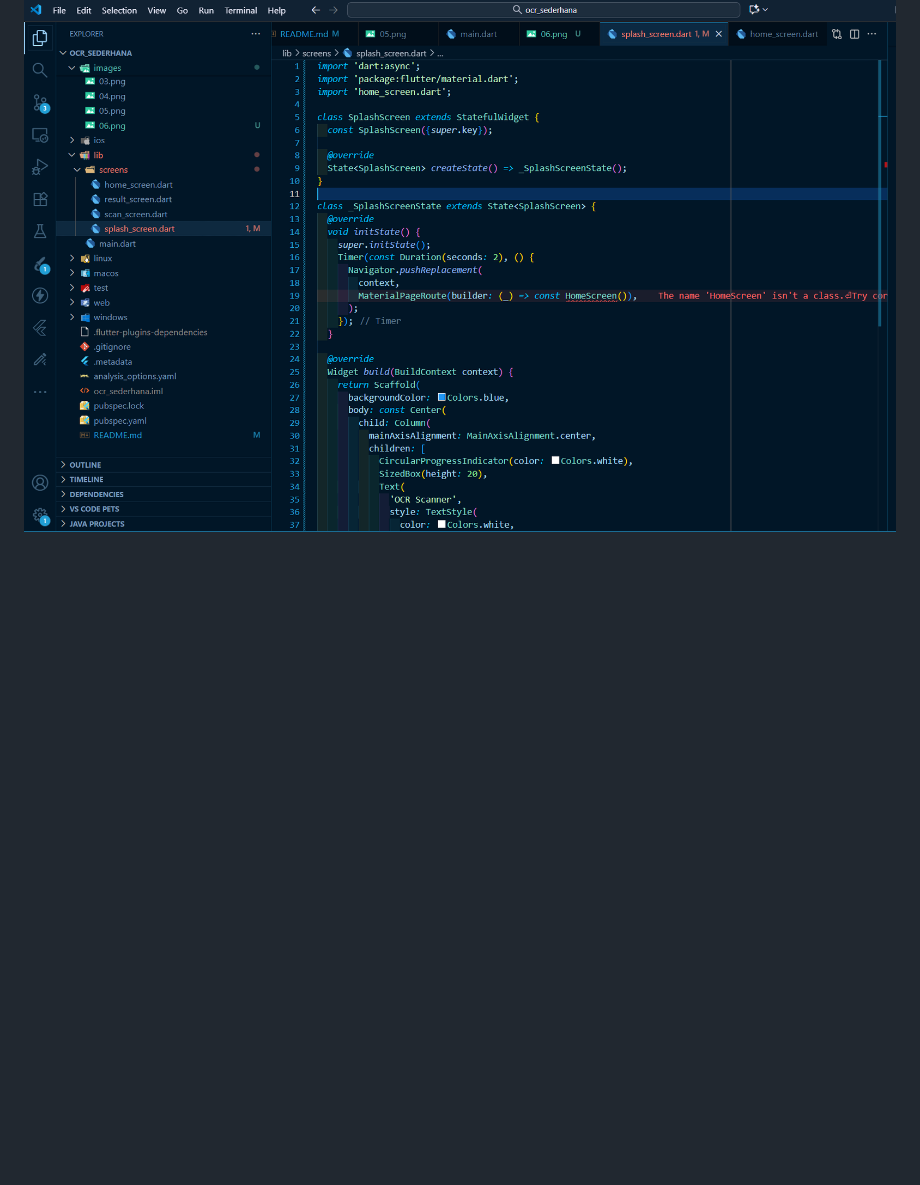
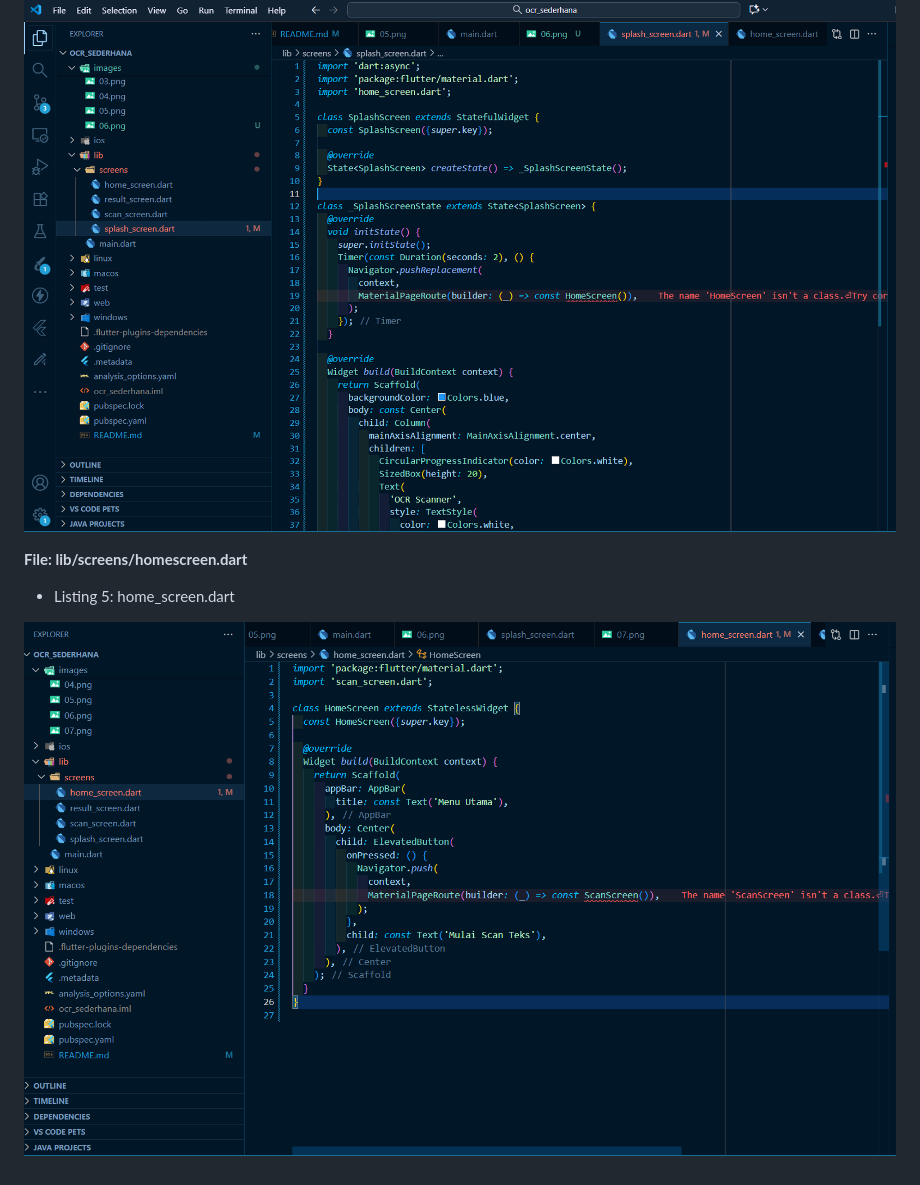
Before and after one commit to ulilFahmi12154/ocr_sederhana, a Markdown page: README.md, the part around the change. GitHub-like rendering; pictures changed too: images/08.png (added); blank space fills up the shorter version.

Commit message:
Kode Program_File:lib/screens/home_screen.dart

```diff
--- a/README.md
+++ b/README.md
@@ -67,3 +67,8 @@
 - Listing 4: splash_screen.dart
 
 ![splash](images/07.png)
+
+**File: lib/screens/homescreen.dart**
+- Listing 5: home_screen.dart
+
+![home](images/08.png)
```
Also changed, not shown: 1 other file.
